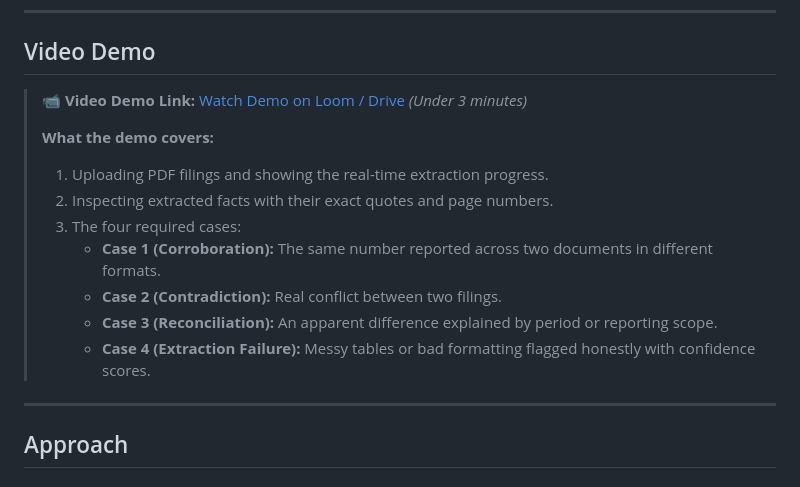
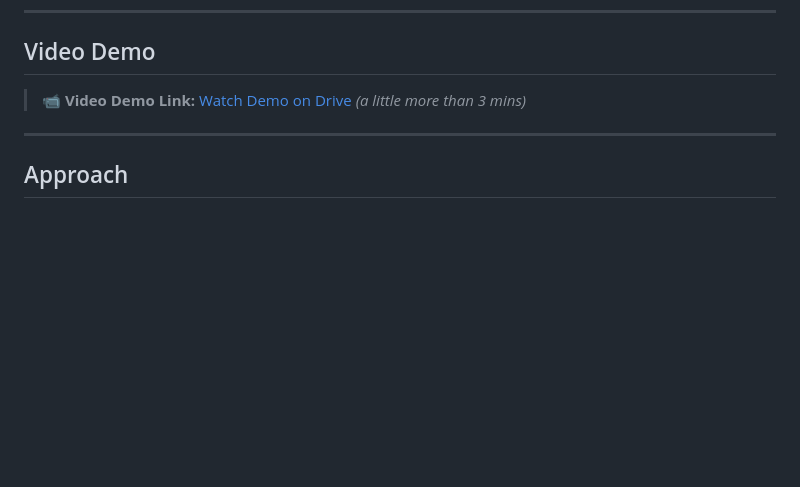
Before and after one commit to sanjanamandal1/fact-layer, a Markdown page: README.md, the part around the change. Rendered like a GitHub page; blank space fills up the shorter version.

Commit message:
added video demo link and description details
Updated video demo link and adjusted description timing.

```diff
--- a/README.md
+++ b/README.md
@@ -57,16 +57,7 @@ Reads financial and legal PDFs, pulls out specific facts and numbers, grounds ev
 
 ## Video Demo
 
-> 📹 **Video Demo Link:** [Watch Demo on Loom / Drive](YOUR_VIDEO_DEMO_LINK_HERE) *(Under 3 minutes)*
->
-> **What the demo covers:**
-> 1. Uploading PDF filings and showing the real-time extraction progress.
-> 2. Inspecting extracted facts with their exact quotes and page numbers.
-> 3. The four required cases:
->    - **Case 1 (Corroboration):** The same number reported across two documents in different formats.
->    - **Case 2 (Contradiction):** Real conflict between two filings.
->    - **Case 3 (Reconciliation):** An apparent difference explained by period or reporting scope.
->    - **Case 4 (Extraction Failure):** Messy tables or bad formatting flagged honestly with confidence scores.
+> 📹 **Video Demo Link:** [Watch Demo on Drive]([YOUR_VIDEO_DEMO_LINK_HERE](https://drive.google.com/file/d/1sLnw-nexLpUijM1htwPvLS5JULkl343r/view?usp=drivesdk)) *(a little more than 3 mins)*
 
 ---
 
```
